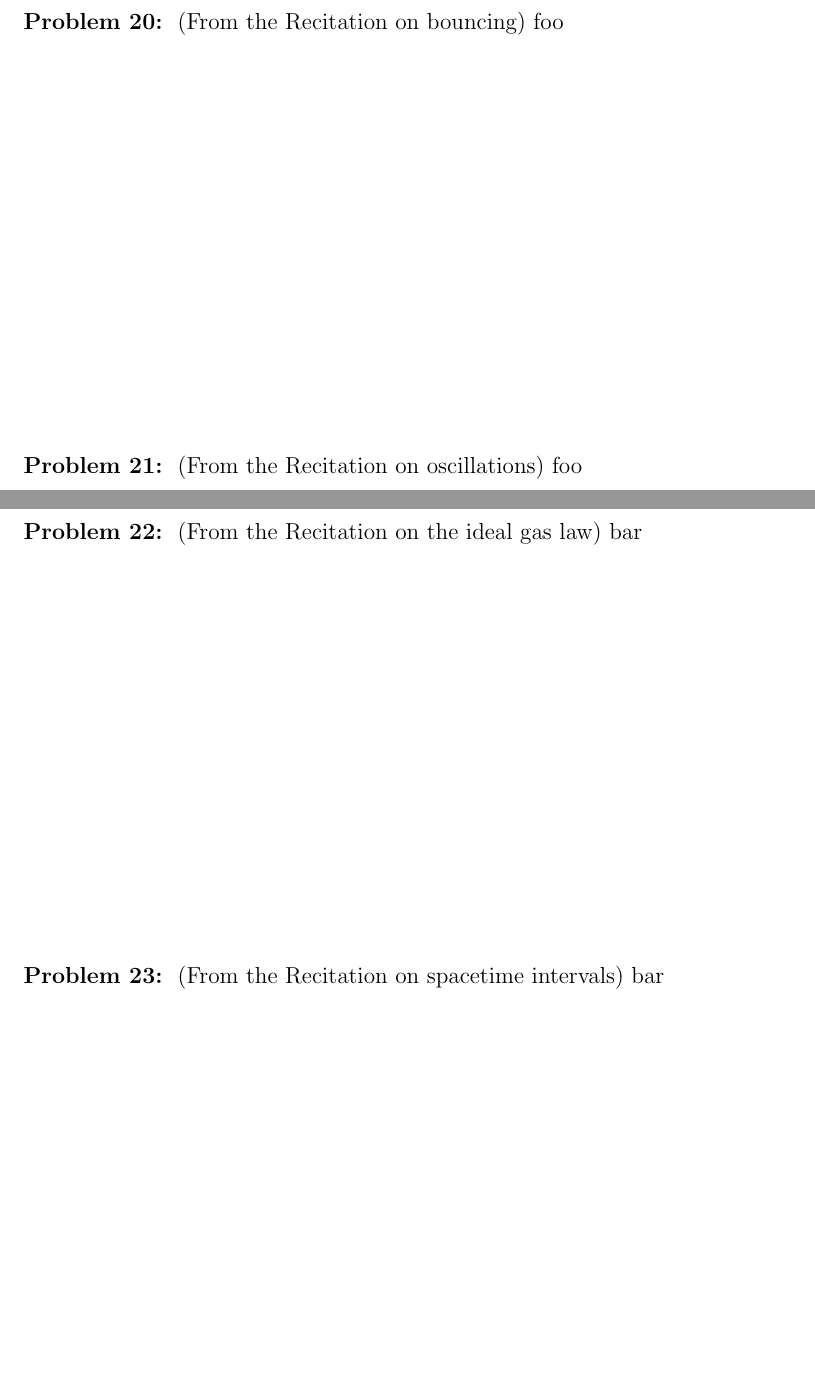
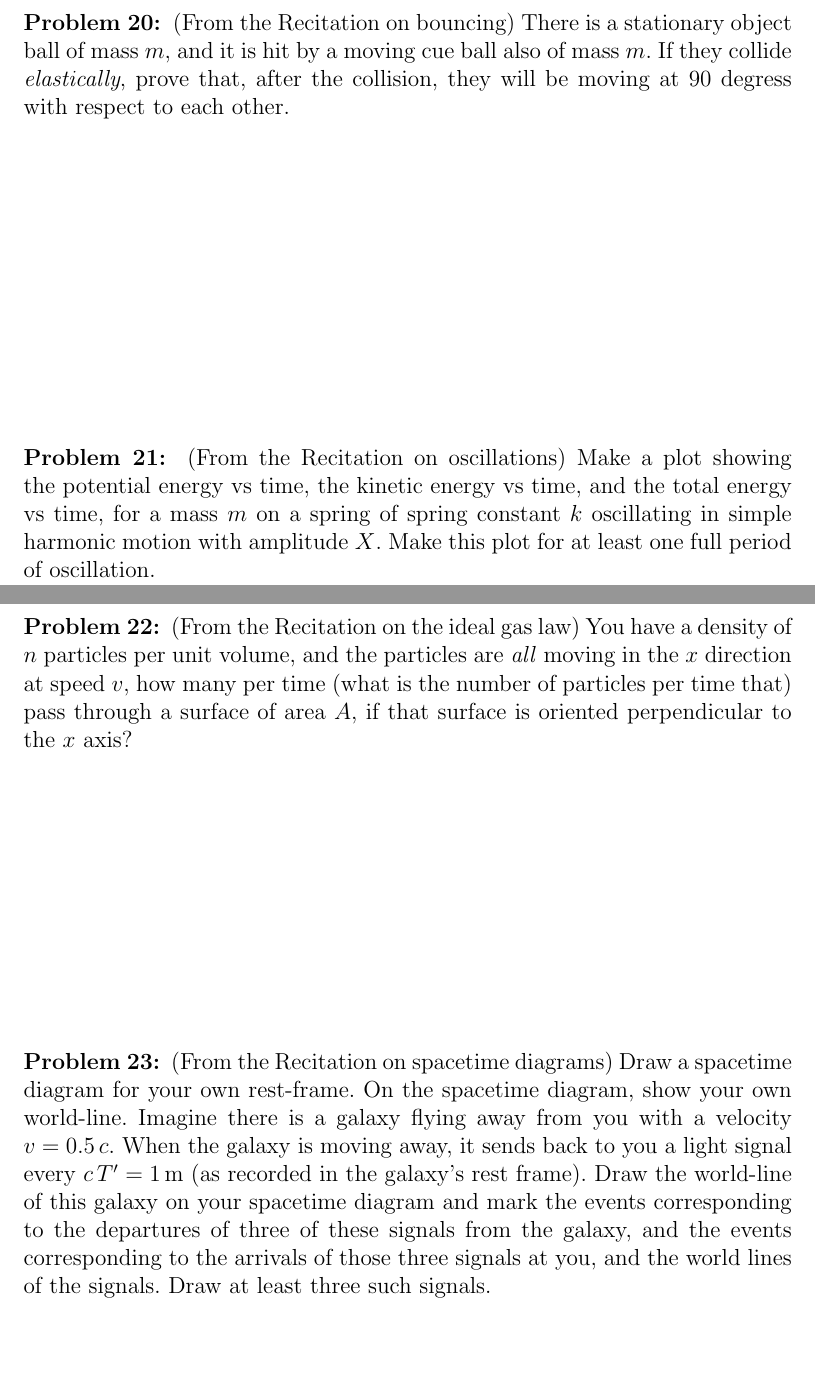
Before and after one commit to davidwhogg/Physics1, a LaTeX document (tex/physics1_final.tex): two parts of pages 7 and 8 of 10, joined at a grey line, cut so that both start at the same text. Compiled offline with pdfLaTeX.

Commit message:
moar problems

```diff
--- a/tex/physics1_final.tex
+++ b/tex/physics1_final.tex
@@ -174,32 +177,43 @@ and $X, \phi$ that make them identical?
 \vfill
 
 \begin{problem} (From the Recitation on bouncing)
-foo
+  There is a stationary object ball of mass $m$, and it is hit
+  by a moving cue ball also of mass $m$.
+  If they collide \emph{elastically}, prove that, after the collision,
+  they will be moving at 90 degress with respect to each other.
 \end{problem}
 
 \vfill
 
 \begin{problem} (From the Recitation on oscillations)
-foo
+  Make a plot showing the potential energy vs time, the kinetic energy vs time,
+  and the total energy vs time, for a mass $m$ on a spring of spring constant $k$
+  oscillating in simple harmonic
+  motion with amplitude $X$. Make this plot for at least one full period of oscillation.
 \end{problem}
 
 \vfill
 ~\clearpage
 
 \begin{problem} (From the Recitation on the ideal gas law)
-bar
-\end{problem}
-
-\vfill
-
-\begin{problem} (From the Recitation on spacetime intervals)
-bar
+  You have a density of $n$ particles per unit volume,
+  and the particles are \emph{all} moving in the $x$ direction at speed $v$,
+  how many per time (what is the number of particles per time that) pass through a surface of area $A$,
+  if that surface is oriented perpendicular to the $x$ axis?
 \end{problem}
 
 \vfill
 
 \begin{problem} (From the Recitation on spacetime diagrams)
-bar
+Draw a spacetime diagram for your own rest-frame.  On the spacetime
+diagram, show your own world-line.
+Imagine there is a galaxy flying away from you with a velocity $v =
+0.5\,c$. When the galaxy is moving away, it sends back to you a light
+signal every $c\,T'=1\,\m$ (as recorded in the galaxy's rest frame).
+Draw the world-line of this galaxy on your spacetime diagram and mark
+the events corresponding to the departures of three of these signals from the
+galaxy, and the events corresponding to the arrivals of those three signals at
+you, and the world lines of the signals. Draw at least three such signals.
 \end{problem}
 
 \vfill
@@ -206,3 +226,5 @@ bar
+\vfill
+
 ~\clearpage
 
 \begin{problem} (From all the Lectures)
```
Also changed, not shown: tex/physics1_final.tex (19 more changed lines).
